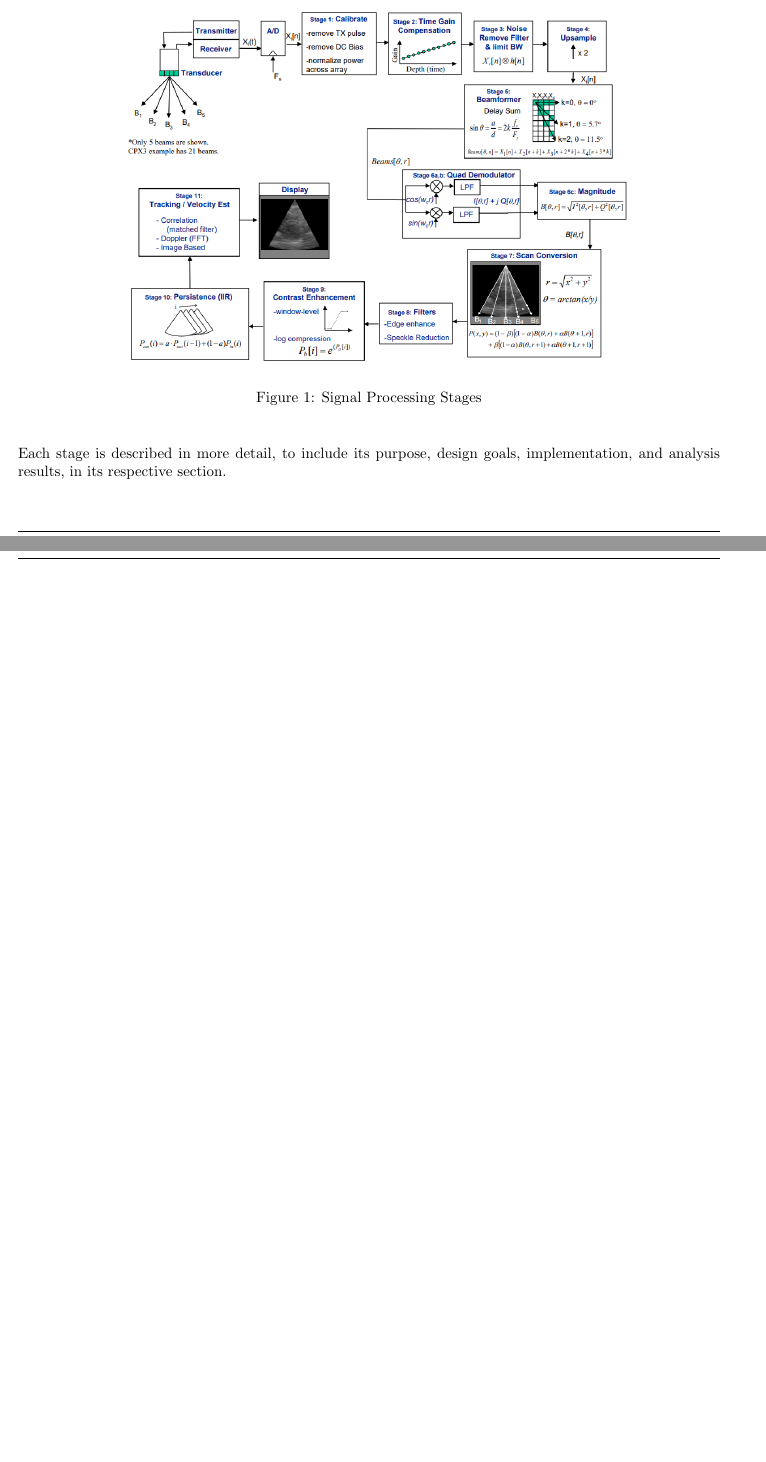
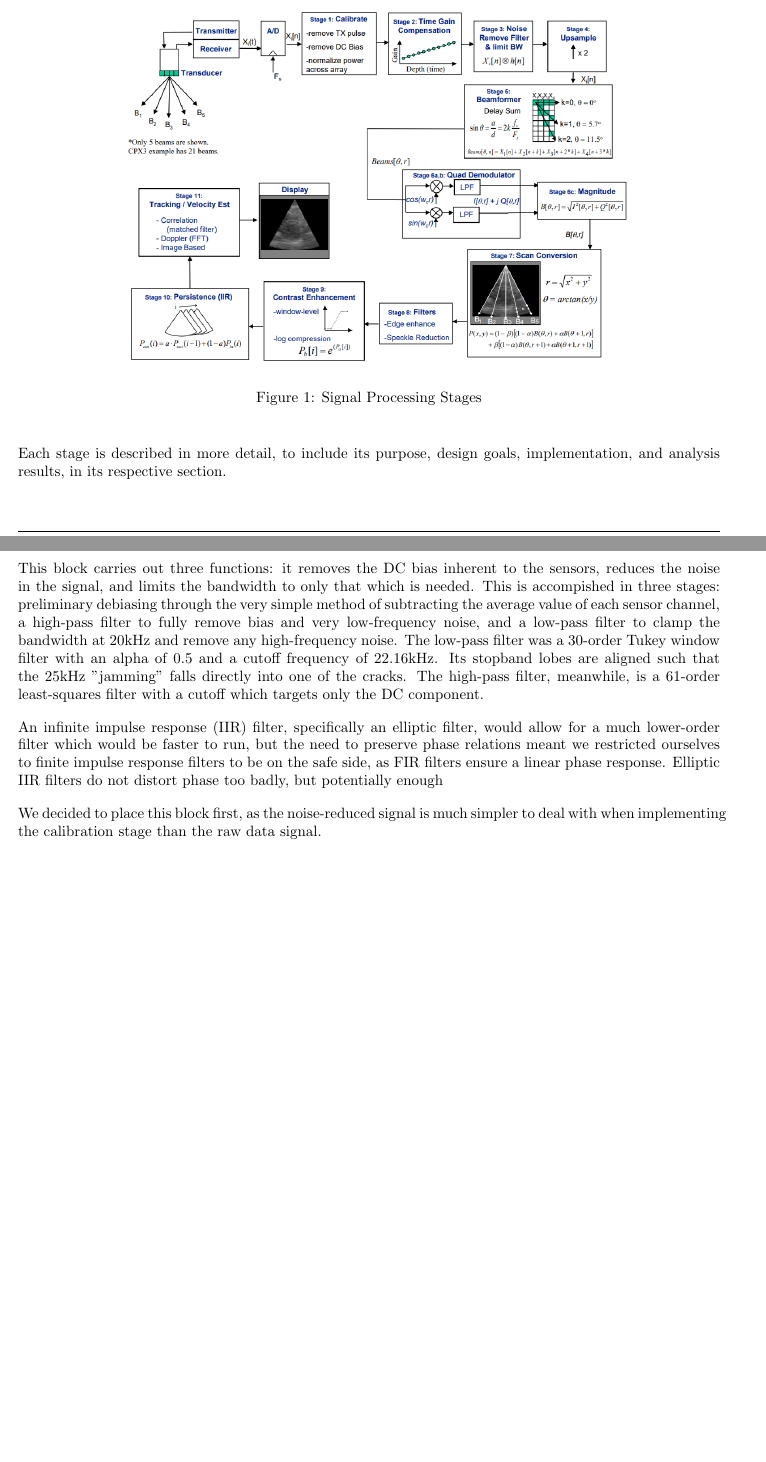
Before and after one commit to dbcometto/cpx3, a LaTeX paper (report/main.tex, which reads report/03-block3.tex): two parts of pages 5 and 6 of 14, joined at a grey line, cut so that both start at the same text, the shorter picture padded with empty space. Compiled offline with pdfLaTeX.

Commit message:
Parts of my report

```diff
--- a/report/03-block3.tex
+++ b/report/03-block3.tex
@@ -1,3 +1,20 @@
 % !TEX root =./main.tex
 
-\section{Block 3: Noise Remove Filter and Bandwidth Limiting}
+\section{Block 1: Noise Removal, Bandwidth Limiting, and Bias Correction}
+
+This block carries out three functions: it removes the DC bias inherent to the sensors, reduces the noise
+ in the signal, and limits the bandwidth to only that which is needed. This is accompished in three stages:
+ preliminary debiasing through the very simple method of subtracting the average value of each sensor channel,
+ a high-pass filter to fully remove bias and very low-frequency noise, and a low-pass filter to clamp the
+ bandwidth at 20kHz and remove any high-frequency noise. The low-pass filter was a 30-order Tukey window filter
+ with an alpha of 0.5 and a cutoff frequency of 22.16kHz. Its stopband lobes are aligned such that the 25kHz
+ "jamming" falls directly into one of the cracks.  The high-pass filter, meanwhile, is a 61-order least-squares
+ filter with a cutoff which targets only the DC component.
+
+An infinite impulse response (IIR) filter, specifically an elliptic filter, would allow for a much lower-order
+ filter which would be faster to run, but the need to preserve phase relations meant we restricted ourselves to
+ finite impulse response filters to be on the safe side, as FIR filters ensure a linear phase response. Elliptic
+ IIR filters do not distort phase too badly, but potentially enough
+
+We decided to place this block first, as the noise-reduced signal is much simpler to deal with when implementing
+ the calibration stage than the raw data signal.
--- a/report/main.tex
+++ b/report/main.tex
@@ -68,6 +68,8 @@
 \hypersetup{pageanchor=true} % re-activate
 \input{./00-abstractintro}
 \newpage
+\input{./03-block3.tex}
+\newpage
 \input{./01-block1.tex}
 \newpage
 \input{./02-block2.tex}
```
Also changed, not shown: report/01-block1.tex (+14 -1 lines), report/main.tex (2 more changed lines), 3 other files.
